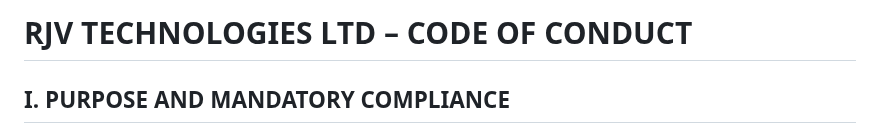
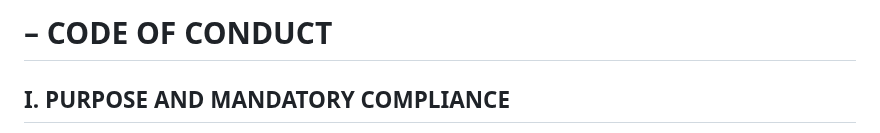
Before and after one commit to RJV-TECHNOLOGIES-LTD/Model, a Markdown page: docs/CODE_OF_CONDUCT.md, the part around the change. GitHub-like rendering.

```diff
--- a/docs/CODE_OF_CONDUCT.md
+++ b/docs/CODE_OF_CONDUCT.md
@@ -1,4 +1,4 @@
-# **RJV TECHNOLOGIES LTD – CODE OF CONDUCT**
+# **– CODE OF CONDUCT**
 
 ## **I. PURPOSE AND MANDATORY COMPLIANCE**
 
```
